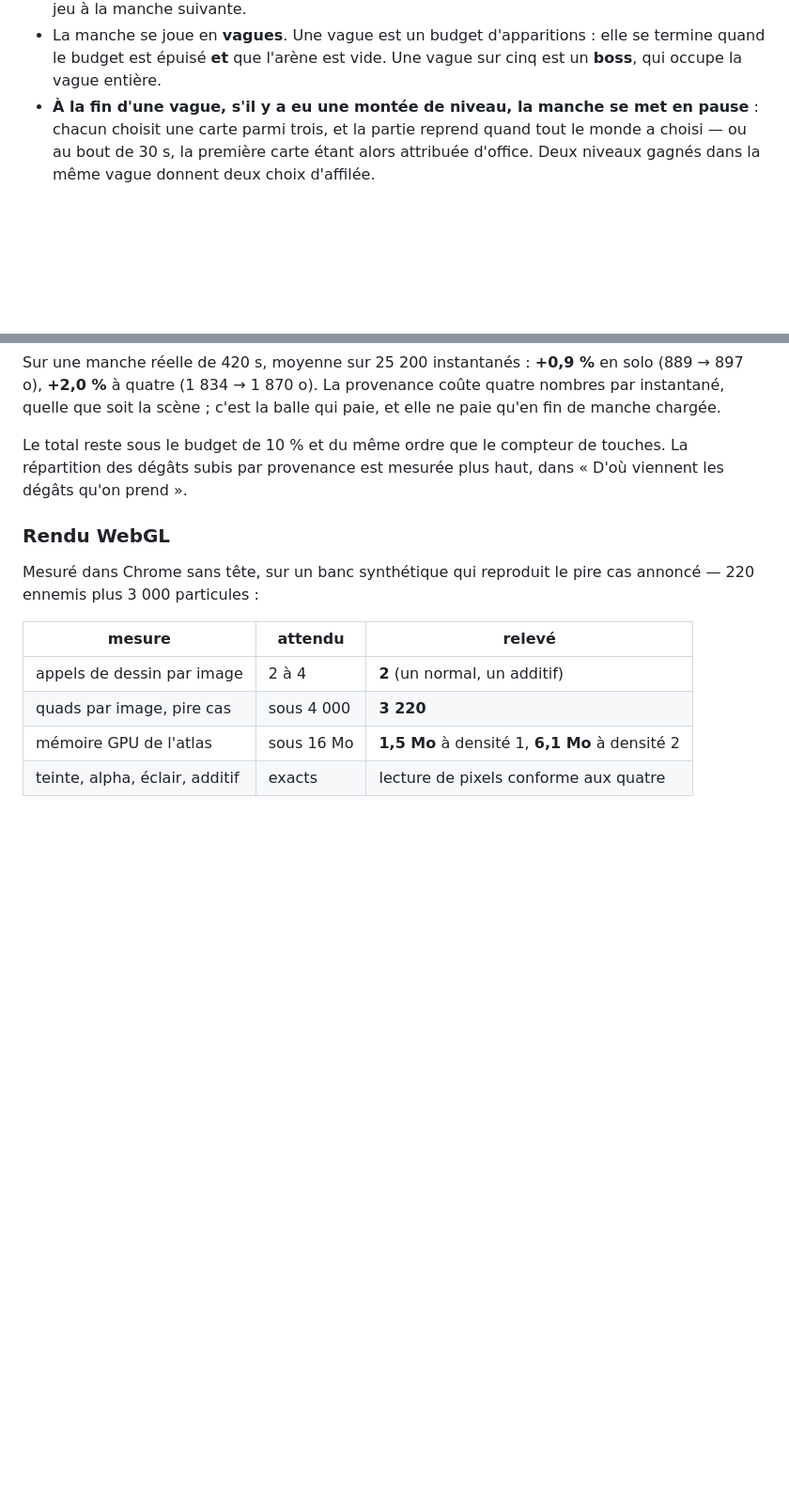
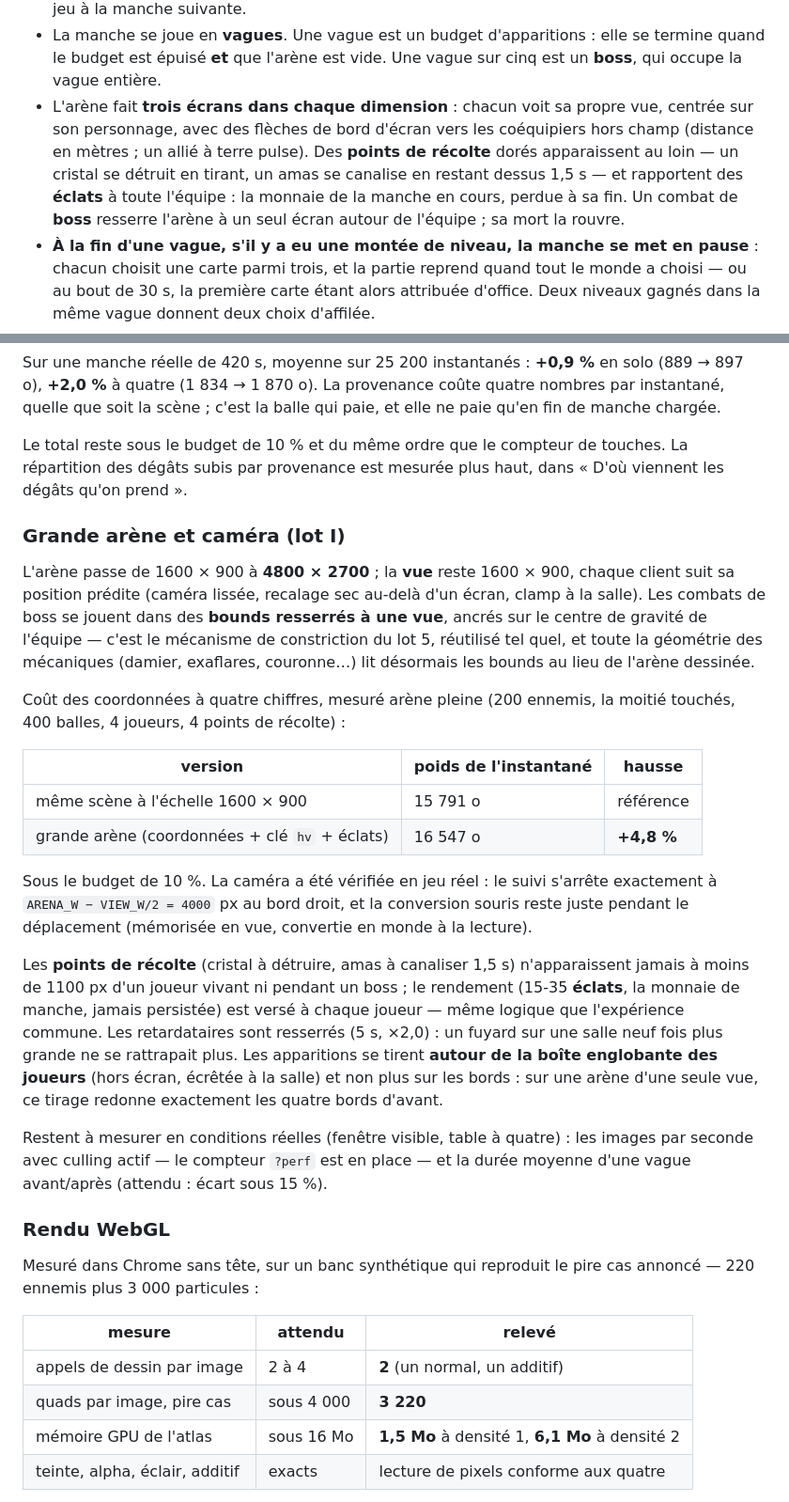
Before and after one commit to Maxime-clrc/Survivor-game, a Markdown page: LISEZMOI.md, 2 parts joined by grey strips. Shown at 94% size. GitHub-like rendering; blank space fills up the shorter version.

```diff
--- a/LISEZMOI.md
+++ b/LISEZMOI.md
@@ -53,6 +53,14 @@ cartes**.
 - La manche se joue en **vagues**. Une vague est un budget d'apparitions : elle
   se termine quand le budget est épuisé **et** que l'arène est vide. Une vague
   sur cinq est un **boss**, qui occupe la vague entière.
+- L'arène fait **trois écrans dans chaque dimension** : chacun voit sa propre
+  vue, centrée sur son personnage, avec des flèches de bord d'écran vers les
+  coéquipiers hors champ (distance en mètres ; un allié à terre pulse). Des
+  **points de récolte** dorés apparaissent au loin — un cristal se détruit en
+  tirant, un amas se canalise en restant dessus 1,5 s — et rapportent des
+  **éclats** à toute l'équipe : la monnaie de la manche en cours, perdue à sa
+  fin. Un combat de **boss** resserre l'arène à un seul écran autour de
+  l'équipe ; sa mort la rouvre.
 - **À la fin d'une vague, s'il y a eu une montée de niveau, la manche se met en
   pause** : chacun choisit une carte parmi trois, et la partie reprend quand
   tout le monde a choisi — ou au bout de 30 s, la première carte étant alors
@@ -2228,6 +2236,43 @@ Le total reste sous le budget de 10 % et du même ordre que le compteur de touch
 La répartition des dégâts subis par provenance est mesurée plus haut, dans « D'où
 viennent les dégâts qu'on prend ».
 
+### Grande arène et caméra (lot I)
+
+L'arène passe de 1600 × 900 à **4800 × 2700** ; la **vue** reste 1600 × 900,
+chaque client suit sa position prédite (caméra lissée, recalage sec au-delà
+d'un écran, clamp à la salle). Les combats de boss se jouent dans des
+**bounds resserrés à une vue**, ancrés sur le centre de gravité de l'équipe —
+c'est le mécanisme de constriction du lot 5, réutilisé tel quel, et toute la
+géométrie des mécaniques (damier, exaflares, couronne…) lit désormais les
+bounds au lieu de l'arène dessinée.
+
+Coût des coordonnées à quatre chiffres, mesuré arène pleine (200 ennemis, la
+moitié touchés, 400 balles, 4 joueurs, 4 points de récolte) :
+
+| version | poids de l'instantané | hausse |
+|---|---|---|
+| même scène à l'échelle 1600 × 900 | 15 791 o | référence |
+| grande arène (coordonnées + clé `hv` + éclats) | 16 547 o | **+4,8 %** |
+
+Sous le budget de 10 %. La caméra a été vérifiée en jeu réel : le suivi
+s'arrête exactement à `ARENA_W − VIEW_W/2 = 4000` px au bord droit, et la
+conversion souris reste juste pendant le déplacement (mémorisée en vue,
+convertie en monde à la lecture).
+
+Les **points de récolte** (cristal à détruire, amas à canaliser 1,5 s)
+n'apparaissent jamais à moins de 1100 px d'un joueur vivant ni pendant un
+boss ; le rendement (15-35 **éclats**, la monnaie de manche, jamais persistée)
+est versé à chaque joueur — même logique que l'expérience commune. Les
+retardataires sont resserrés (5 s, ×2,0) : un fuyard sur une salle neuf fois
+plus grande ne se rattrapait plus. Les apparitions se tirent **autour de la
+boîte englobante des joueurs** (hors écran, écrêtée à la salle) et non plus
+sur les bords : sur une arène d'une seule vue, ce tirage redonne exactement
+les quatre bords d'avant.
+
+Restent à mesurer en conditions réelles (fenêtre visible, table à quatre) :
+les images par seconde avec culling actif — le compteur `?perf` est en place —
+et la durée moyenne d'une vague avant/après (attendu : écart sous 15 %).
+
 ### Rendu WebGL
 
 Mesuré dans Chrome sans tête, sur un banc synthétique qui reproduit le pire cas
```
Also changed, not shown: CLAUDE.md (+37 -6 lines).
